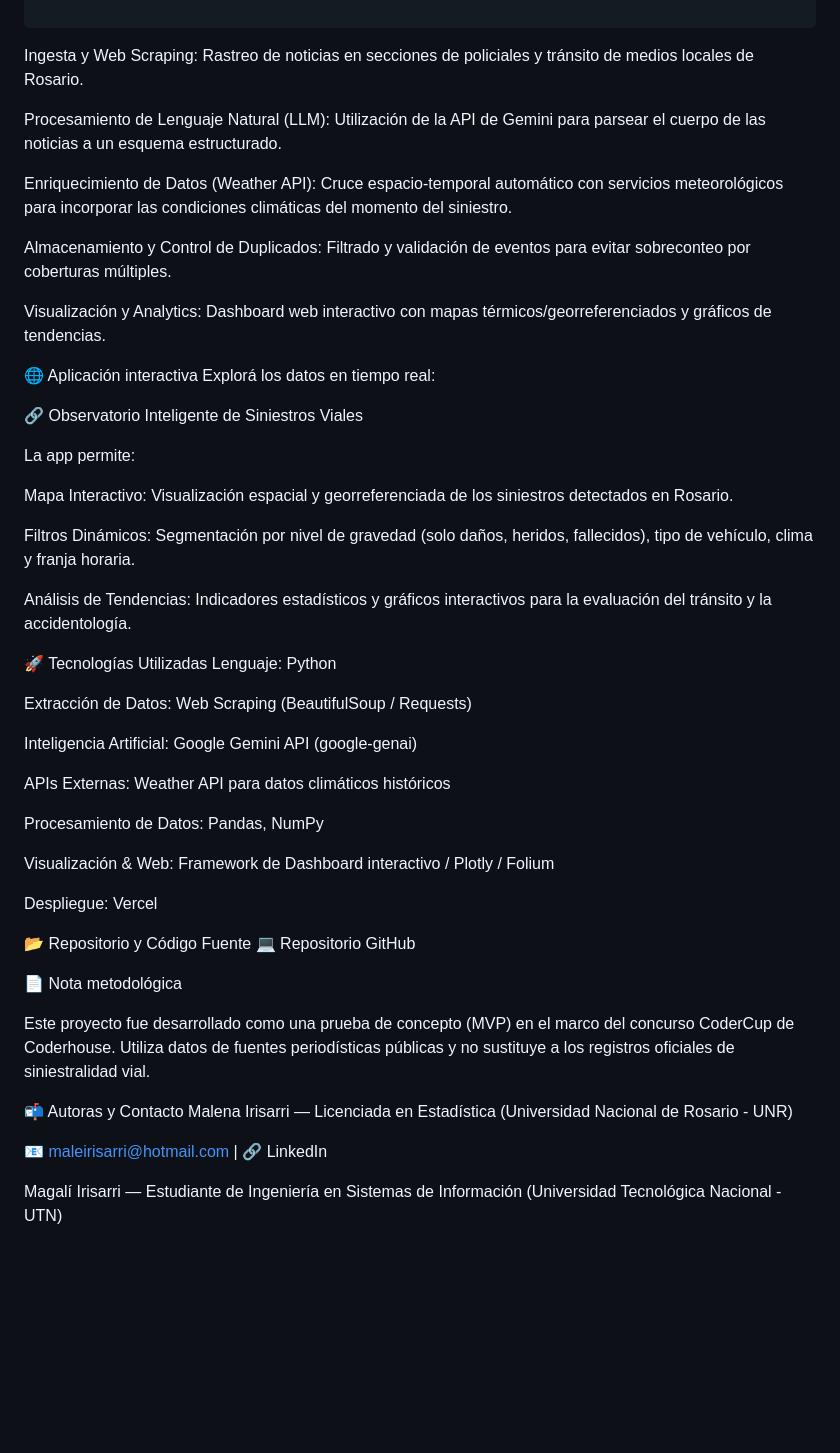
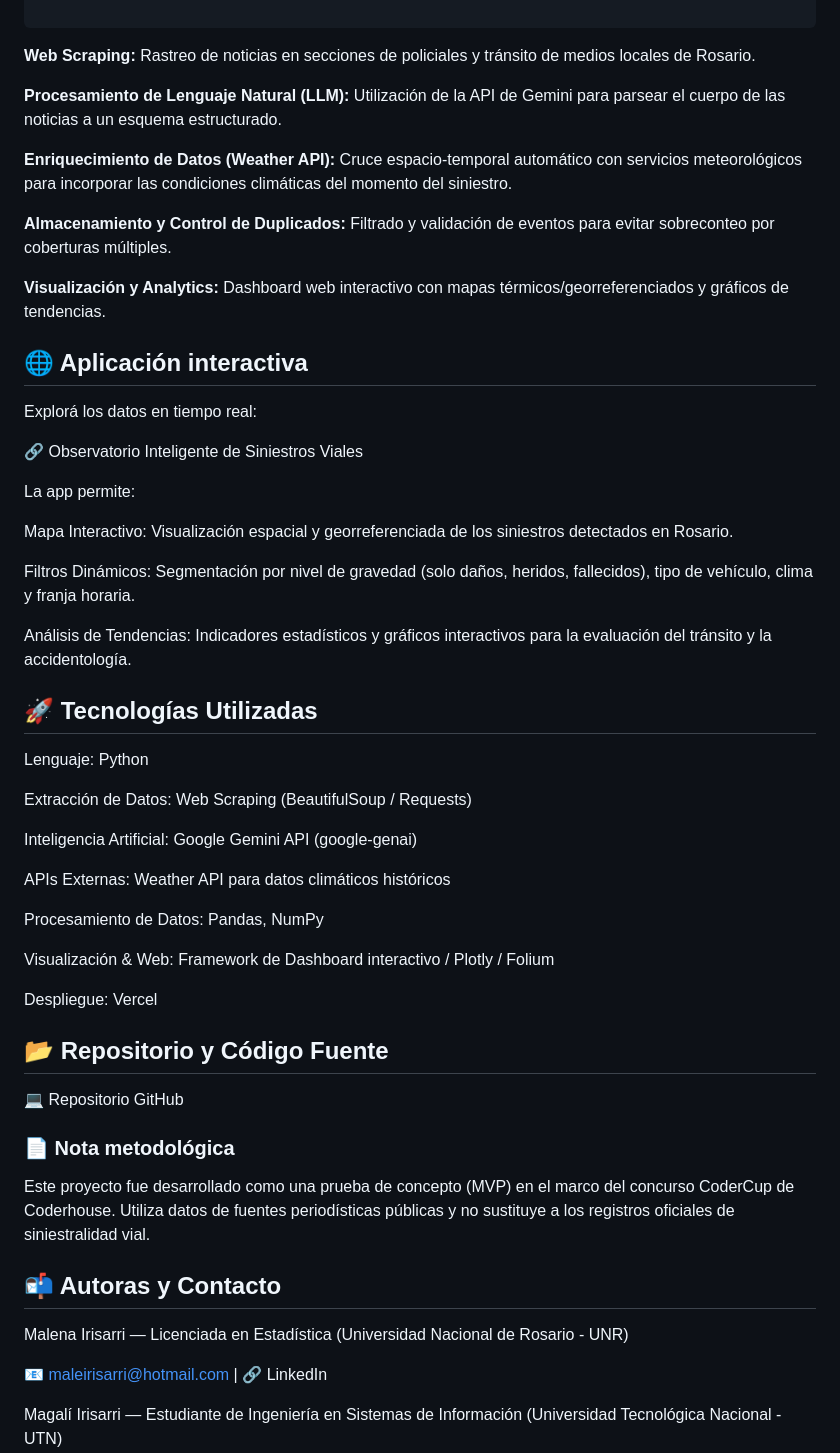
Before and after one commit to MagaIrisarri/Observatorio-Inteligente-de-Siniestros-Viales-Plan-CoderCup, a Markdown page: README.md, the part around the change. Drawn GitHub-style; blank space fills up the shorter version.

````diff
--- a/README.md
+++ b/README.md
@@ -61,17 +61,17 @@ El pipeline de datos integra las siguientes etapas automatizadas:
  [ Visualización Interactiva & Mapa Georreferenciado ]
 
 ```
-Ingesta y Web Scraping: Rastreo de noticias en secciones de policiales y tránsito de medios locales de Rosario.
+**Web Scraping:** Rastreo de noticias en secciones de policiales y tránsito de medios locales de Rosario.
 
-Procesamiento de Lenguaje Natural (LLM): Utilización de la API de Gemini para parsear el cuerpo de las noticias a un esquema estructurado.
+**Procesamiento de Lenguaje Natural (LLM):** Utilización de la API de Gemini para parsear el cuerpo de las noticias a un esquema estructurado.
 
-Enriquecimiento de Datos (Weather API): Cruce espacio-temporal automático con servicios meteorológicos para incorporar las condiciones climáticas del momento del siniestro.
+**Enriquecimiento de Datos (Weather API):** Cruce espacio-temporal automático con servicios meteorológicos para incorporar las condiciones climáticas del momento del siniestro.
 
-Almacenamiento y Control de Duplicados: Filtrado y validación de eventos para evitar sobreconteo por coberturas múltiples.
+**Almacenamiento y Control de Duplicados:** Filtrado y validación de eventos para evitar sobreconteo por coberturas múltiples.
 
-Visualización y Analytics: Dashboard web interactivo con mapas térmicos/georreferenciados y gráficos de tendencias.
+**Visualización y Analytics:** Dashboard web interactivo con mapas térmicos/georreferenciados y gráficos de tendencias.
 
-🌐 Aplicación interactiva
+## 🌐 Aplicación interactiva
 Explorá los datos en tiempo real:
 
 🔗 Observatorio Inteligente de Siniestros Viales
@@ -84,7 +84,7 @@ Filtros Dinámicos: Segmentación por nivel de gravedad (solo daños, heridos, f
 
 Análisis de Tendencias: Indicadores estadísticos y gráficos interactivos para la evaluación del tránsito y la accidentología.
 
-🚀 Tecnologías Utilizadas
+## 🚀 Tecnologías Utilizadas
 Lenguaje: Python
 
 Extracción de Datos: Web Scraping (BeautifulSoup / Requests)
@@ -99,14 +99,14 @@ Visualización & Web: Framework de Dashboard interactivo / Plotly / Folium
 
 Despliegue: Vercel
 
-📂 Repositorio y Código Fuente
+## 📂 Repositorio y Código Fuente
 💻 Repositorio GitHub
 
-📄 Nota metodológica
+### 📄 Nota metodológica
 
 Este proyecto fue desarrollado como una prueba de concepto (MVP) en el marco del concurso CoderCup de Coderhouse. Utiliza datos de fuentes periodísticas públicas y no sustituye a los registros oficiales de siniestralidad vial.
 
-📬 Autoras y Contacto
+## 📬 Autoras y Contacto
 Malena Irisarri — Licenciada en Estadística (Universidad Nacional de Rosario - UNR)
 
 📧 maleirisarri@hotmail.com | 🔗 LinkedIn
````
